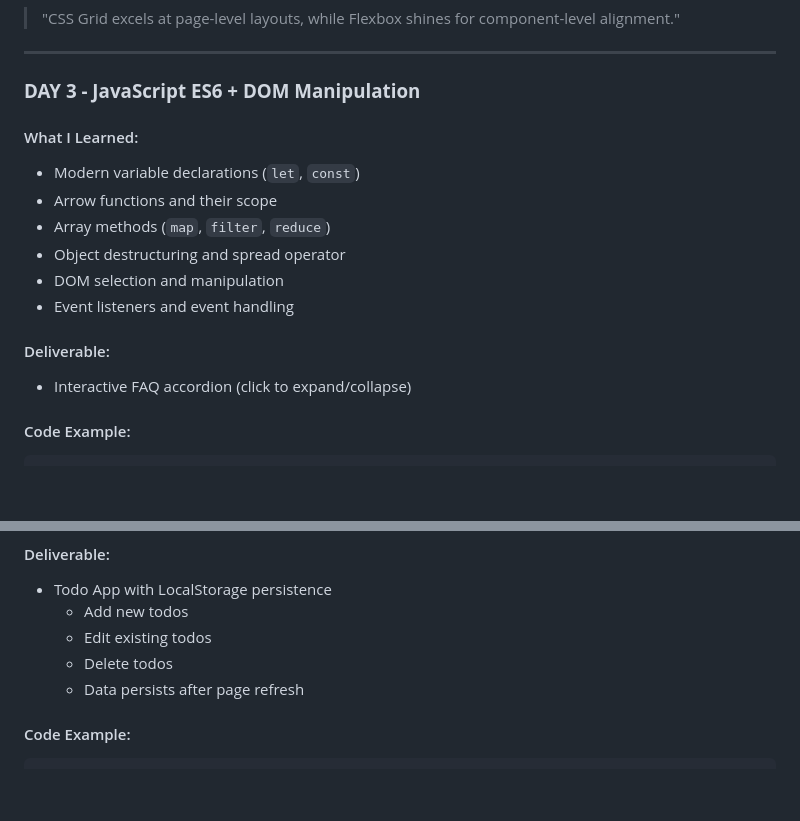
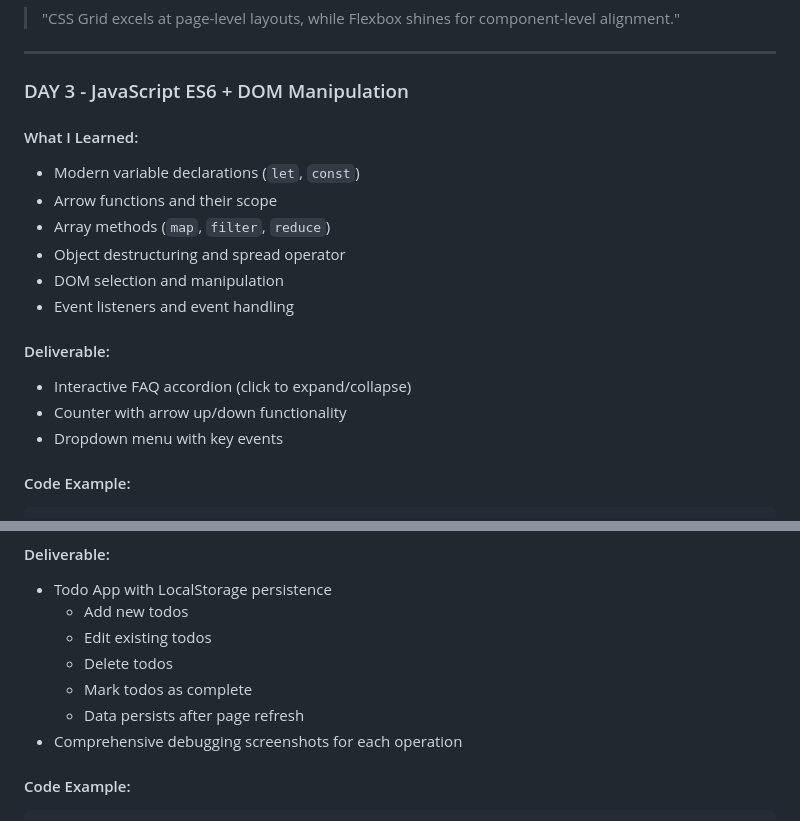
Before and after one commit to Prateekbit05/WEEK_2-FRONTEND_FUNDAMENTALS_HTML_CSS_JAVASCRIPT, a Markdown page: README.md, 2 parts joined by grey strips. Drawn GitHub-style; blank space fills up the shorter version.

````diff
--- a/README.md
+++ b/README.md
@@ -83,7 +130,8 @@ week2-frontend/
 
 ---
 
-### **DAY 3 - JavaScript ES6 + DOM Manipulation**
+### DAY 3 - JavaScript ES6 + DOM Manipulation
+
 #### What I Learned:
 - Modern variable declarations (`let`, `const`)
 - Arrow functions and their scope
@@ -94,6 +142,8 @@ week2-frontend/
 
 #### Deliverable:
 - Interactive FAQ accordion (click to expand/collapse)
+- Counter with arrow up/down functionality
+- Dropdown menu with key events
 
 #### Code Example:
 ```javascript
@@ -124,7 +175,9 @@ document.querySelectorAll('.faq-question').forEach(question => {
   - Add new todos
   - Edit existing todos
   - Delete todos
+  - Mark todos as complete
   - Data persists after page refresh
+- Comprehensive debugging screenshots for each operation
 
 #### Code Example:
 ```javascript
````
Also changed, not shown: other parts of README.md (+97 -27 lines), DAY_2-CSS_LAYOUT_MASTERY/README.md (added, +82 -0 lines).
